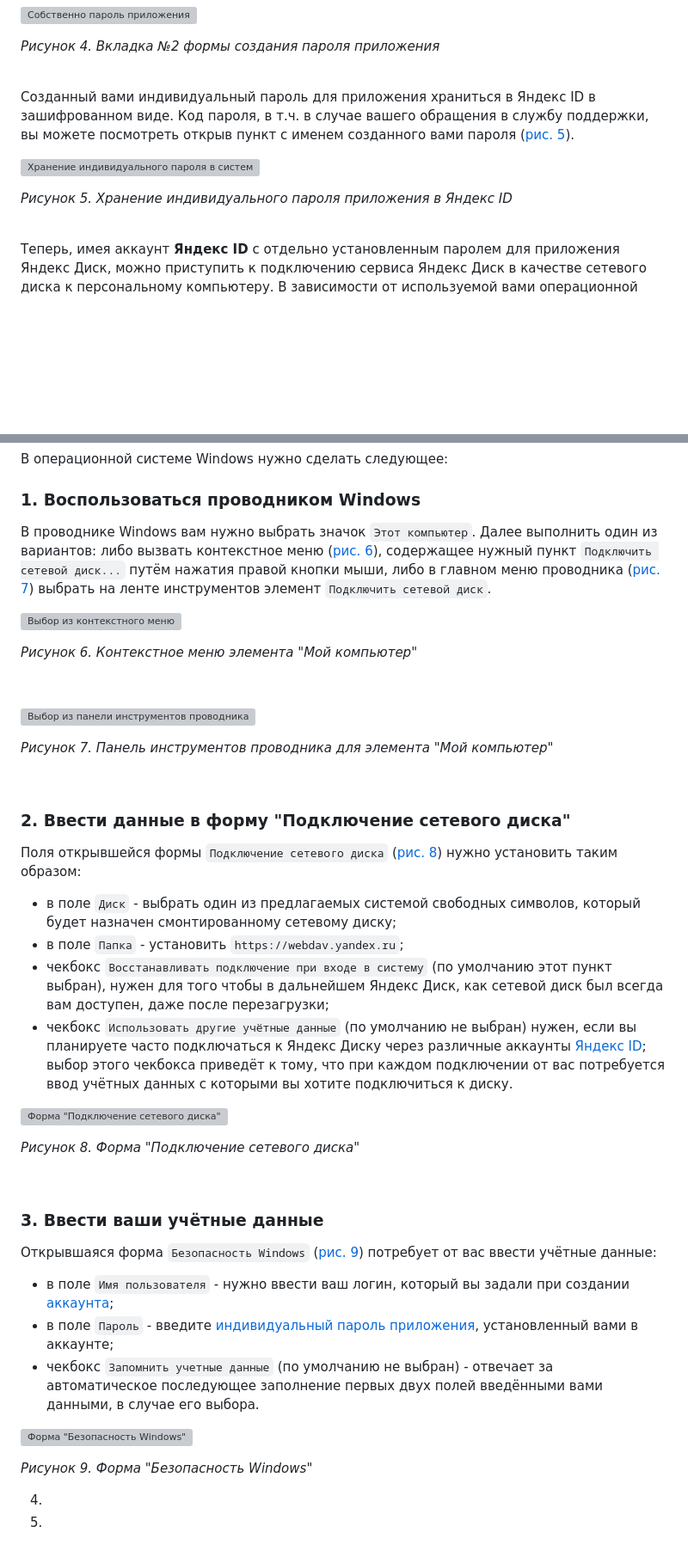
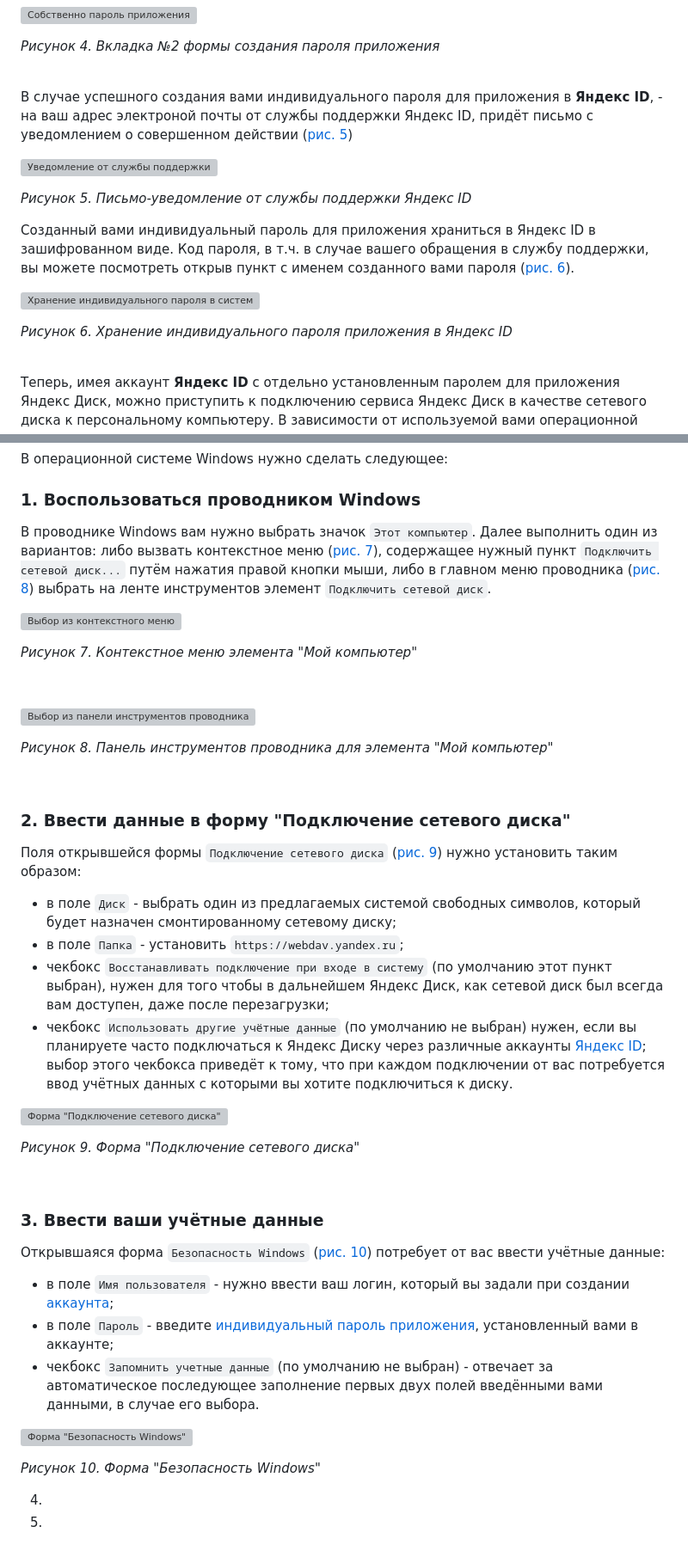
Before and after one commit to tsf-soft/django-test-1, a Markdown page: README.md, 2 parts joined by grey strips. Shown at 86% size. Rendered like a GitHub page; blank space fills up the shorter version; grey boxes are pictures that could not be loaded.

```diff
--- a/README.md
+++ b/README.md
@@ -57,12 +57,19 @@ _<p>Рисунок 4. Вкладка №2 формы создания парол
 
 <br/>
 
-Созданный вами индивидуальный пароль для приложения храниться в Яндекс ID в зашифрованном виде. Код пароля, в т.ч. в случае вашего обращения в службу поддержки, вы можете посмотреть открыв пункт с именем созданного вами пароля (<a href="#fig5">рис. 5</a>).
+В случае успешного создания вами индивидуального пароля для приложения в **Яндекс ID**, - на ваш адрес электроной почты от службы поддержки Яндекс ID, придёт письмо с уведомлением о совершенном действии (<a href="#fig5">рис. 5</a>)
 
 <a name="fig5"></a>
 
+![Уведомление от службы поддержки](https://github.com/tsf-soft/django-test-1/assets/6228605/1d53ba70-f1c1-4379-8672-8a5a19f2b426)
+_<p>Рисунок 5. Письмо-уведомление от службы поддержки Яндекс ID</p>_
+
+Созданный вами индивидуальный пароль для приложения храниться в Яндекс ID в зашифрованном виде. Код пароля, в т.ч. в случае вашего обращения в службу поддержки, вы можете посмотреть открыв пункт с именем созданного вами пароля (<a href="#fig6">рис. 6</a>).
+
+<a name="fig6"></a>
+
 ![Хранение индивидуального пароля в системе](https://github.com/tsf-soft/django-test-1/assets/6228605/d0680ab8-e0c3-4394-aaa6-81ef2b78d956)
-_<p>Рисунок 5. Хранение индивидуального пароля приложения в Яндекс ID</p>_
+_<p>Рисунок 6. Хранение индивидуального пароля приложения в Яндекс ID</p>_
 
 <br/>
 
@@ -78,5 +85,5 @@ _<p>Рисунок 5. Хранение индивидуального парол
 
 ### 1. Воспользоваться проводником Windows
 
-В проводнике Windows вам нужно выбрать значок `Этот компьютер`. Далее выполнить один из вариантов: либо вызвать контекстное меню (<a href="#fig6">рис. 6</a>), содержащее нужный пункт  `Подключить сетевой диск...` путём нажатия правой кнопки мыши, либо в главном меню проводника (<a href="#fig7">рис. 7</a>) выбрать на ленте инструментов элемент `Подключить сетевой диск`.
+В проводнике Windows вам нужно выбрать значок `Этот компьютер`. Далее выполнить один из вариантов: либо вызвать контекстное меню (<a href="#fig7">рис. 7</a>), содержащее нужный пункт  `Подключить сетевой диск...` путём нажатия правой кнопки мыши, либо в главном меню проводника (<a href="#fig8">рис. 8</a>) выбрать на ленте инструментов элемент `Подключить сетевой диск`.
 
@@ -84,6 +91,6 @@ _<p>Рисунок 5. Хранение индивидуального парол
 
 ![Выбор из контекстного меню](https://github.com/tsf-soft/django-test-1/assets/6228605/1e83e011-00c9-4ad0-9055-5f187721ac7e)
-_<p>Рисунок 6. Контекстное меню элемента "Мой компьютер"</p>_
+_<p>Рисунок 7. Контекстное меню элемента "Мой компьютер"</p>_
 
 <br/>
 
@@ -91,12 +98,12 @@ _<p>Рисунок 6. Контекстное меню элемента "Мой
 
 ![Выбор из панели инструментов проводника](https://github.com/tsf-soft/django-test-1/assets/6228605/17ce573e-254e-477d-9de9-1510ffa22e6f)
-_<p>Рисунок 7. Панель инструментов проводника для элемента "Мой компьютер"</p>_
+_<p>Рисунок 8. Панель инструментов проводника для элемента "Мой компьютер"</p>_
 
 <br/>
 
 ### 2. Ввести данные в форму "Подключение сетевого диска"
 
-Поля открывшейся формы `Подключение сетевого диска` (<a href="#fig8">рис. 8</a>) нужно установить таким образом:
+Поля открывшейся формы `Подключение сетевого диска` (<a href="#fig9">рис. 9</a>) нужно установить таким образом:
 
 - в поле `Диск` - выбрать один из предлагаемых системой свободных символов, который будет назначен смонтированному сетевому диску;
 - в поле `Папка` - установить `https://webdav.yandex.ru`;
@@ -107,12 +114,12 @@ _<p>Рисунок 7. Панель инструментов проводника
 
 ![Форма "Подключение сетевого диска"](https://github.com/tsf-soft/django-test-1/assets/6228605/dd612dbe-7af3-4f7d-bc36-d5ae9dff8eba)
-_<p>Рисунок 8. Форма "Подключение сетевого диска"</p>_
+_<p>Рисунок 9. Форма "Подключение сетевого диска"</p>_
 
 <br/>
 
 ### 3. Ввести ваши учётные данные
 
-Открывшаяся форма `Безопасность Windows` (<a href="#fig8">рис. 9</a>) потребует от вас ввести учётные данные:
+Открывшаяся форма `Безопасность Windows` (<a href="#fig10">рис. 10</a>) потребует от вас ввести учётные данные:
 
 - в поле `Имя пользователя` - нужно ввести ваш логин, который вы задали при создании <a href="#acc_create">аккаунта</a>;
 - в поле `Пароль` - введите <a href="#fig3">индивидуальный пароль приложения</a>, установленный вами в аккаунте;
@@ -122,6 +129,6 @@ _<p>Рисунок 8. Форма "Подключение сетевого дис
 
 ![Форма "Безопасность Windows"](https://github.com/tsf-soft/django-test-1/assets/6228605/d41adc37-e829-4851-8517-1c56768b070d)
-_<p>Рисунок 9. Форма "Безопасность Windows"</p>_
+_<p>Рисунок 10. Форма "Безопасность Windows"</p>_
 
 
 
```
Also changed, not shown: other parts of README.md (+4 -4 lines).
